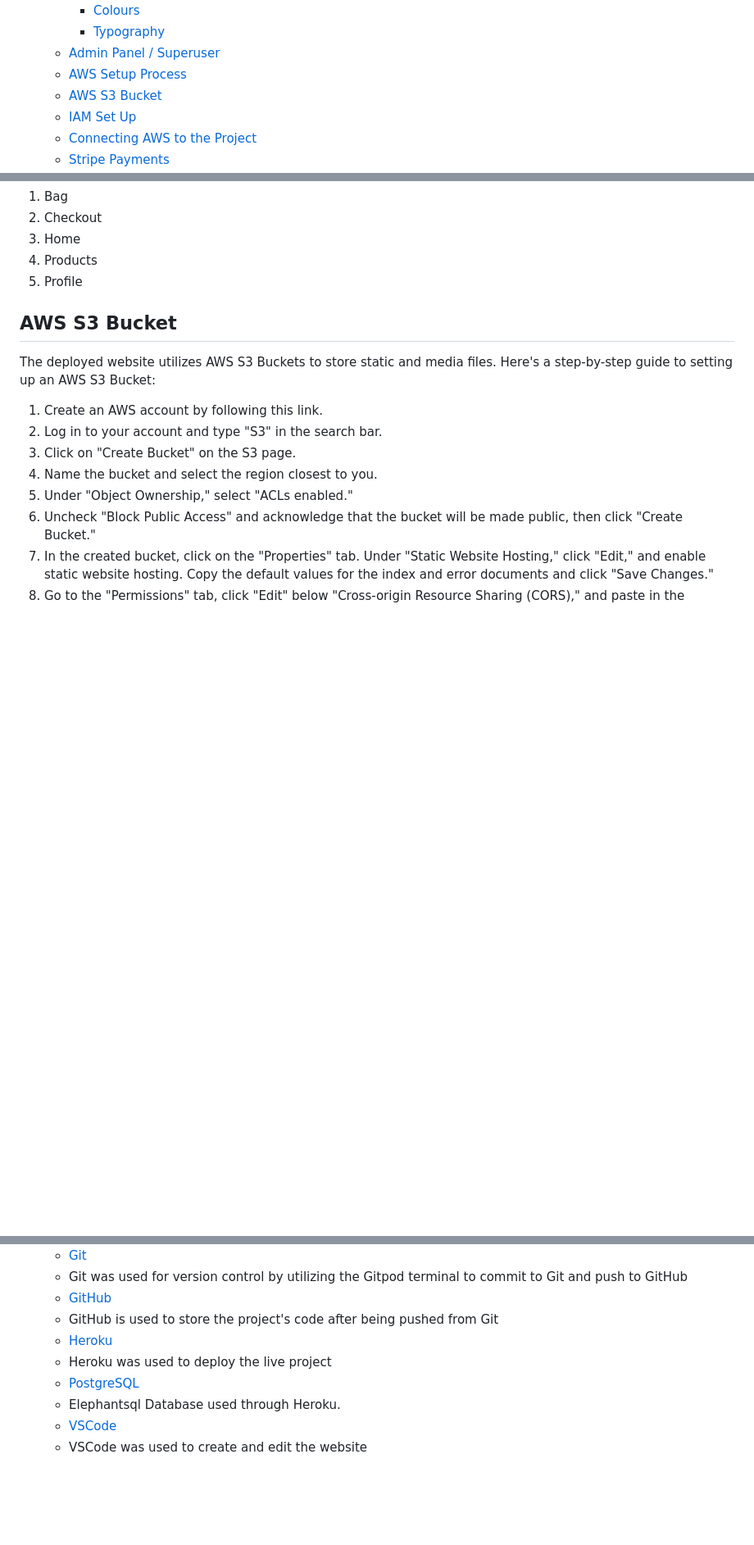
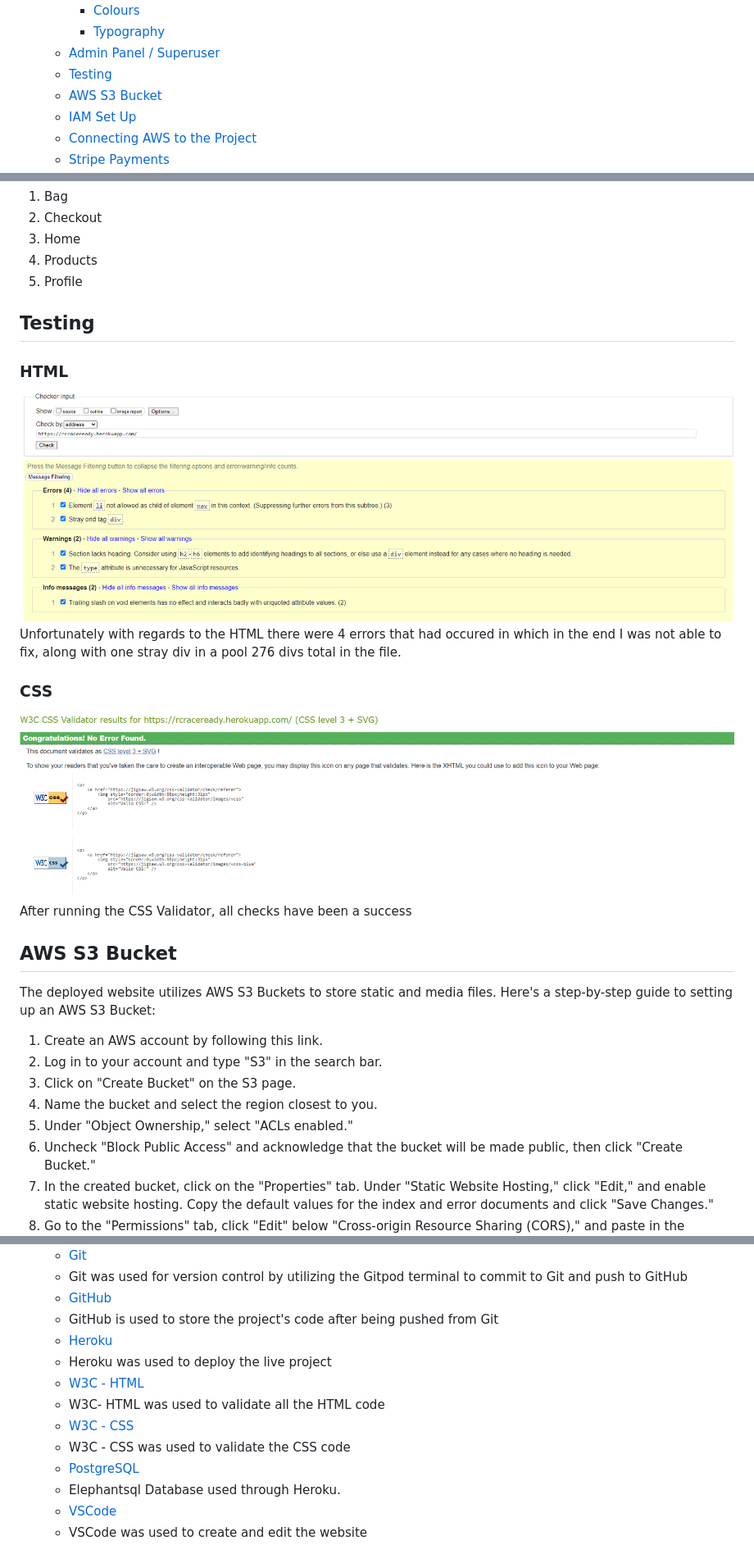
Before and after one commit to KeithBautista/RCRaceReady, a Markdown page: README.md, 3 parts joined by grey strips. Shown: that part at 82% size. GitHub-like rendering; pictures changed too: assets/readme/testing/cssValidation.png (added), assets/readme/testing/htmlValidation.png (added); blank space fills up the shorter version.

Commit message:
added validation files

```diff
--- a/README.md
+++ b/README.md
@@ -25,7 +25,7 @@ README Table Content
         - [Colours](#colours)
         - [Typography](#typography)
     - [Admin Panel / Superuser](#admin-panel--superuser)
-    - [AWS Setup Process](#aws-setup-process)
+    - [Testing](#testing)
     - [AWS S3 Bucket](#aws-s3-bucket)
     - [IAM Set Up](#iam-set-up)
     - [Connecting AWS to the Project](#connecting-aws-to-the-project)
@@ -132,6 +132,18 @@ The color scheme was kept simple and default, #FFFFFF #000000 were used to mimic
   <li>Products</li>
   <li>Profile</li>
 </ol>
+
+## Testing
+
+### HTML
+![HTML](assets/readme/testing/htmlValidation.png)
+Unfortunately with regards to the HTML there were 4 errors that had occured in which in the end I was not able to fix, along with one stray div in a pool 276 divs total in the file.
+
+### CSS
+![CSS](assets/readme/testing/cssValidation.png)
+After running the CSS Validator, all checks have been a success
+
+
 
 ## AWS S3 Bucket
 
@@ -366,6 +378,10 @@ To get started, you will need a Stripe account, which you can sign up for [here]
 - GitHub is used to store the project's code after being pushed from Git
 - [Heroku](https://id.heroku.com)
 - Heroku was used to deploy the live project
+- [W3C - HTML](https://validator.w3.org/)
+- W3C- HTML was used to validate all the HTML code
+- [W3C - CSS](https://jigsaw.w3.org/css-validator/)
+- W3C - CSS was used to validate the CSS code
 - [PostgreSQL](https://www.elephantsql.com/)
 - Elephantsql Database used through Heroku.
 - [VSCode](https://code.visualstudio.com/)
```
Also changed, not shown: 1 other file.
